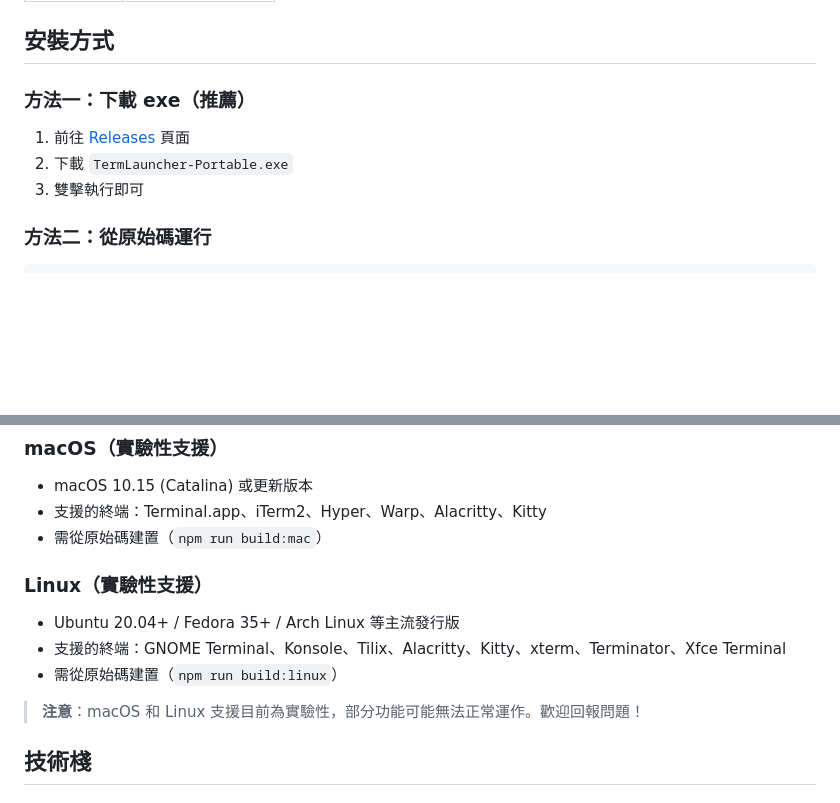
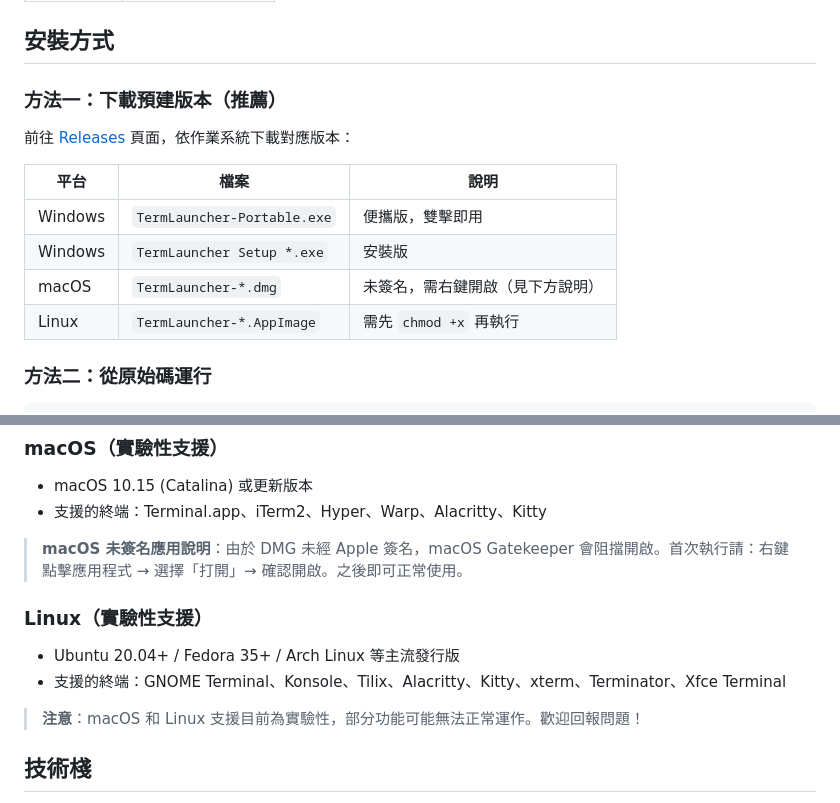
Before and after one commit to SyuanJin/TermLauncher, a Markdown page: README.md, 2 parts joined by grey strips. Drawn GitHub-style; blank space fills up the shorter version.

```diff
--- a/README.md
+++ b/README.md
@@ -57,11 +57,16 @@ TermLauncher 是一個跨平台桌面應用，讓你能夠快速以任意應用
 
 ## 安裝方式
 
-### 方法一：下載 exe（推薦）
+### 方法一：下載預建版本（推薦）
 
-1. 前往 [Releases](../../releases) 頁面
-2. 下載 `TermLauncher-Portable.exe`
-3. 雙擊執行即可
+前往 [Releases](../../releases) 頁面，依作業系統下載對應版本：
+
+| 平台 | 檔案 | 說明 |
+| --- | --- | --- |
+| Windows | `TermLauncher-Portable.exe` | 便攜版，雙擊即用 |
+| Windows | `TermLauncher Setup *.exe` | 安裝版 |
+| macOS | `TermLauncher-*.dmg` | 未簽名，需右鍵開啟（見下方說明） |
+| Linux | `TermLauncher-*.AppImage` | 需先 `chmod +x` 再執行 |
 
 ### 方法二：從原始碼運行
 
@@ -129,13 +134,13 @@ D:\Projects\my-app  →  /mnt/d/Projects/my-app
 
 - macOS 10.15 (Catalina) 或更新版本
 - 支援的終端：Terminal.app、iTerm2、Hyper、Warp、Alacritty、Kitty
-- 需從原始碼建置（`npm run build:mac`）
+
+> **macOS 未簽名應用說明**：由於 DMG 未經 Apple 簽名，macOS Gatekeeper 會阻擋開啟。首次執行請：右鍵點擊應用程式 → 選擇「打開」→ 確認開啟。之後即可正常使用。
 
 ### Linux（實驗性支援）
 
 - Ubuntu 20.04+ / Fedora 35+ / Arch Linux 等主流發行版
 - 支援的終端：GNOME Terminal、Konsole、Tilix、Alacritty、Kitty、xterm、Terminator、Xfce Terminal
-- 需從原始碼建置（`npm run build:linux`）
 
 > **注意**：macOS 和 Linux 支援目前為實驗性，部分功能可能無法正常運作。歡迎回報問題！
 
```
Also changed, not shown: README_en.md (+11 -6 lines).
